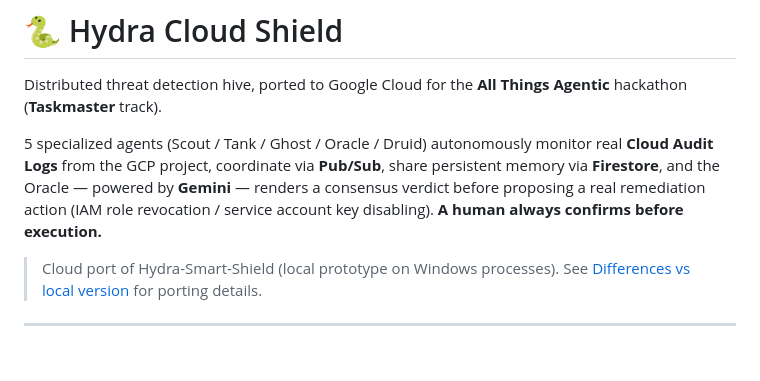
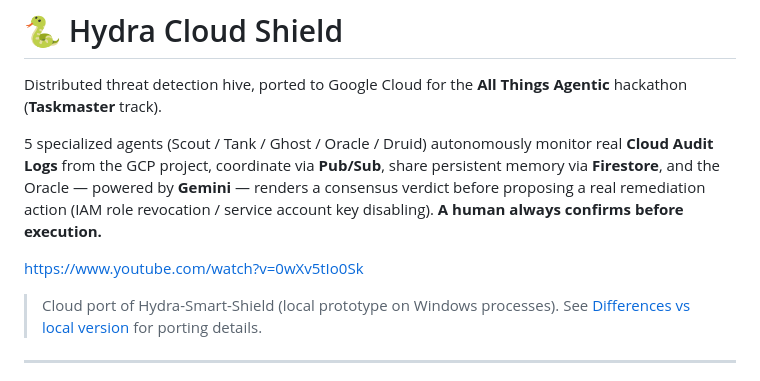
Before and after one commit to ModelingSolver/All-Things-Agentic-Hackathon, a Markdown page: README.md, the part around the change. GitHub-like rendering; blank space fills up the shorter version.

Commit message:
add video link

```diff
--- a/README.md
+++ b/README.md
@@ -9,6 +9,8 @@ monitor real **Cloud Audit Logs** from the GCP project, coordinate via
 Oracle — powered by **Gemini** — renders a consensus verdict before
 proposing a real remediation action (IAM role revocation / service
 account key disabling). **A human always confirms before execution.**
+
+https://www.youtube.com/watch?v=0wXv5tIo0Sk
 
 > Cloud port of Hydra-Smart-Shield (local prototype on Windows
 > processes). See [Differences vs local version](#differences-vs-local-version)
```
